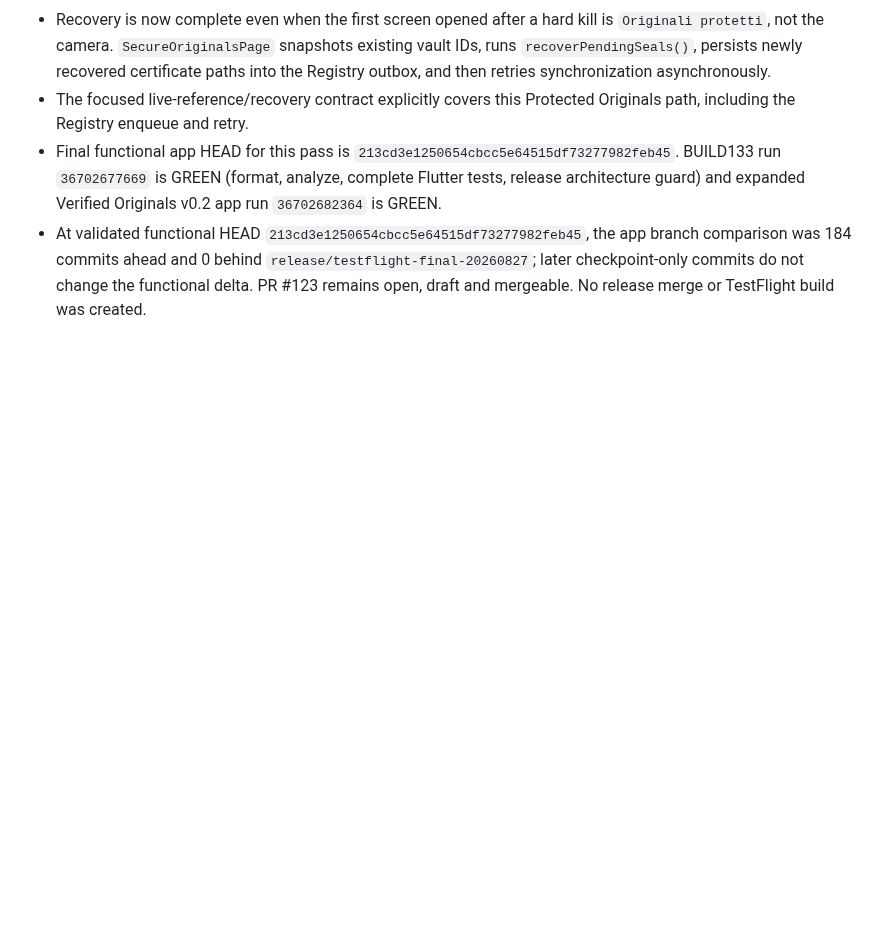
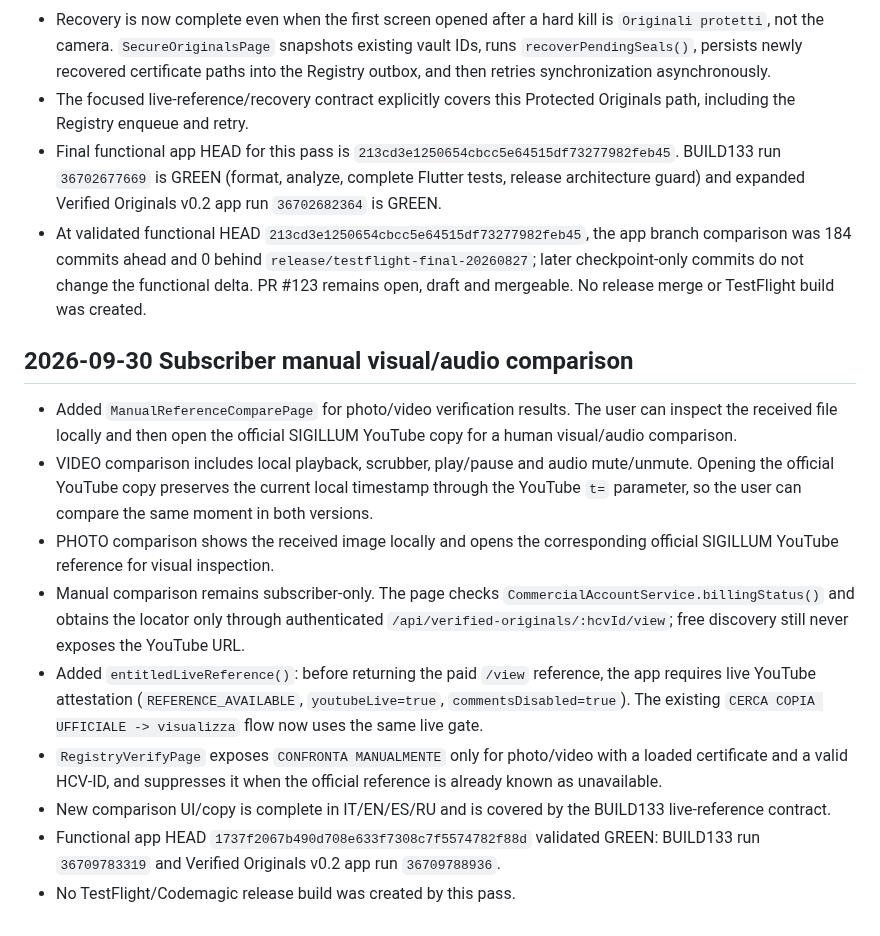
Before and after one commit to MARCELLOORIZIO/sigillum-hcv, a Markdown page: BUILD133_CLOSED_CHAIN_CHECKPOINT.md, the part around the change. Drawn GitHub-style; blank space fills up the shorter version.

Commit message:
Checkpoint subscriber manual comparison

```diff
--- a/BUILD133_CLOSED_CHAIN_CHECKPOINT.md
+++ b/BUILD133_CLOSED_CHAIN_CHECKPOINT.md
@@ -170,3 +170,15 @@ Do not start again from the design discussion. Resume from the first unfinished
 - The focused live-reference/recovery contract explicitly covers this Protected Originals path, including the Registry enqueue and retry.
 - Final functional app HEAD for this pass is `213cd3e1250654cbcc5e64515df73277982feb45`. BUILD133 run `36702677669` is GREEN (format, analyze, complete Flutter tests, release architecture guard) and expanded Verified Originals v0.2 app run `36702682364` is GREEN.
 - At validated functional HEAD `213cd3e1250654cbcc5e64515df73277982feb45`, the app branch comparison was 184 commits ahead and 0 behind `release/testflight-final-20260827`; later checkpoint-only commits do not change the functional delta. PR #123 remains open, draft and mergeable. No release merge or TestFlight build was created.
+
+## 2026-09-30 Subscriber manual visual/audio comparison
+
+- Added `ManualReferenceComparePage` for photo/video verification results. The user can inspect the received file locally and then open the official SIGILLUM YouTube copy for a human visual/audio comparison.
+- VIDEO comparison includes local playback, scrubber, play/pause and audio mute/unmute. Opening the official YouTube copy preserves the current local timestamp through the YouTube `t=` parameter, so the user can compare the same moment in both versions.
+- PHOTO comparison shows the received image locally and opens the corresponding official SIGILLUM YouTube reference for visual inspection.
+- Manual comparison remains subscriber-only. The page checks `CommercialAccountService.billingStatus()` and obtains the locator only through authenticated `/api/verified-originals/:hcvId/view`; free discovery still never exposes the YouTube URL.
+- Added `entitledLiveReference()`: before returning the paid `/view` reference, the app requires live YouTube attestation (`REFERENCE_AVAILABLE`, `youtubeLive=true`, `commentsDisabled=true`). The existing `CERCA COPIA UFFICIALE -> visualizza` flow now uses the same live gate.
+- `RegistryVerifyPage` exposes `CONFRONTA MANUALMENTE` only for photo/video with a loaded certificate and a valid HCV-ID, and suppresses it when the official reference is already known as unavailable.
+- New comparison UI/copy is complete in IT/EN/ES/RU and is covered by the BUILD133 live-reference contract.
+- Functional app HEAD `1737f2067b490d708e633f7308c7f5574782f88d` validated GREEN: BUILD133 run `36709783319` and Verified Originals v0.2 app run `36709788936`.
+- No TestFlight/Codemagic release build was created by this pass.
```
